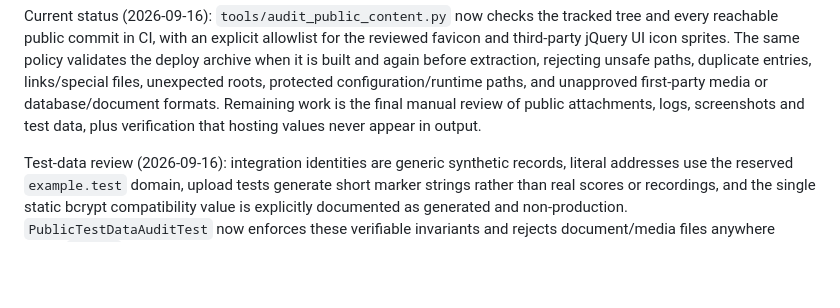
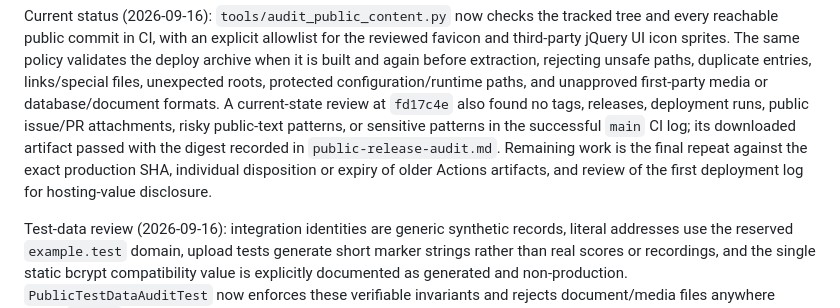
Before and after one commit to vrapa/smps, a Markdown page: docs/completion-plan.md, the part around the change. Rendered like a GitHub page; blank space fills up the shorter version.

```diff
--- a/docs/completion-plan.md
+++ b/docs/completion-plan.md
@@ -239,9 +239,13 @@ for the reviewed favicon and third-party jQuery UI icon sprites. The same policy
 validates the deploy archive when it is built and again before extraction,
 rejecting unsafe paths, duplicate entries, links/special files, unexpected roots,
 protected configuration/runtime paths, and unapproved first-party media or
-database/document formats. Remaining work is the final manual review of public
-attachments, logs, screenshots and test data, plus verification that hosting
-values never appear in output.
+database/document formats. A current-state review at `fd17c4e` also found no
+tags, releases, deployment runs, public issue/PR attachments, risky public-text
+patterns, or sensitive patterns in the successful `main` CI log; its downloaded
+artifact passed with the digest recorded in `public-release-audit.md`. Remaining
+work is the final repeat against the exact production SHA, individual disposition
+or expiry of older Actions artifacts, and review of the first deployment log for
+hosting-value disclosure.
 
 Test-data review (2026-09-16): integration identities are generic synthetic
 records, literal addresses use the reserved `example.test` domain, upload tests
```
Also changed, not shown: docs/public-release-audit.md (+25 -0 lines).
